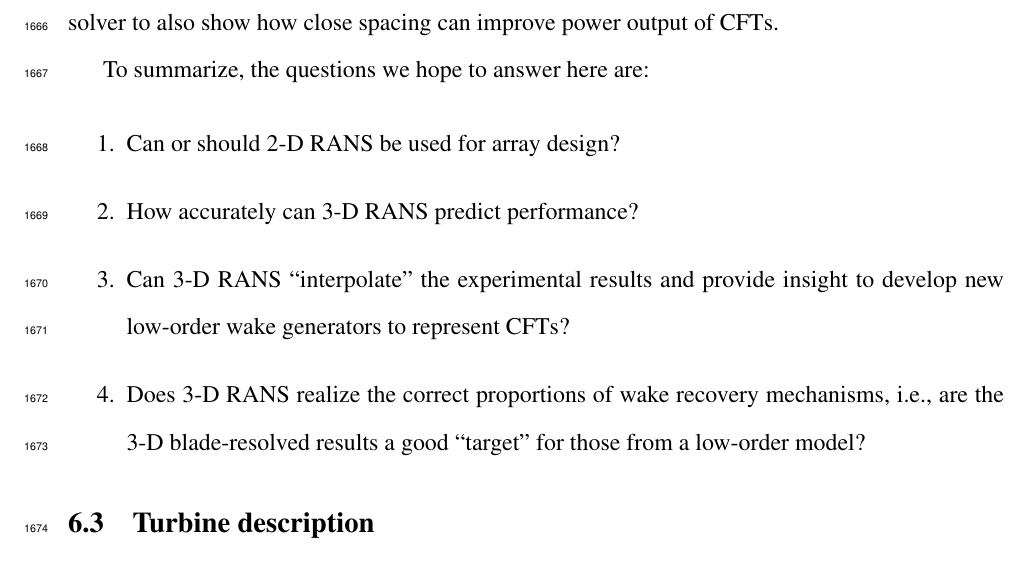
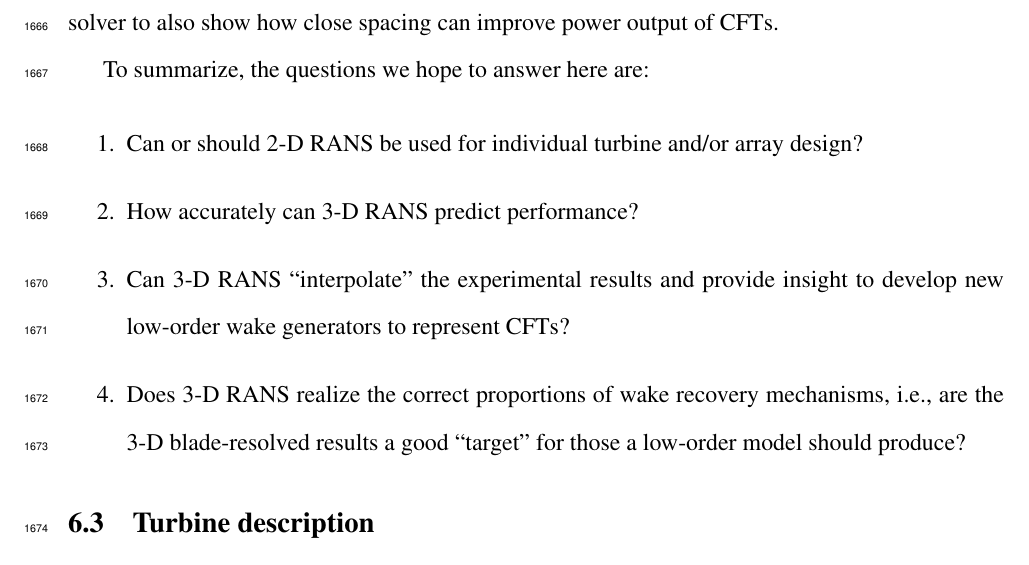
Before and after one commit to petebachant/PhD-thesis, a LaTeX thesis (thesis.tex, which reads chapters/blade-resolved-CFD.tex): part of page 83 of 127, cut so that both start at the same text. Compiled offline with pdfLaTeX.

Commit message:
Clarify goals in CFD chapter

```diff
--- a/chapters/blade-resolved-CFD.tex
+++ b/chapters/blade-resolved-CFD.tex
@@ -86,15 +86,17 @@ To summarize, the questions we hope to answer here are:
 
 \begin{enumerate}
 
-    \item Can or should 2-D RANS be used for array design?
+    \item Can or should 2-D RANS be used for individual turbine and/or array
+    design?
 
     \item How accurately can 3-D RANS predict performance?
 
-    \item Can 3-D RANS ``interpolate'' the experimental results and provide insight to develop new low-order wake generators to represent CFTs?
+    \item Can 3-D RANS ``interpolate'' the experimental results and provide
+    insight to develop new low-order wake generators to represent CFTs?
 
     \item Does 3-D RANS realize the correct proportions of wake recovery
     mechanisms, i.e., are the 3-D blade-resolved results a good ``target'' for
-    those from a low-order model?
+    those a low-order model should produce?
 
 \end{enumerate}
 
```
